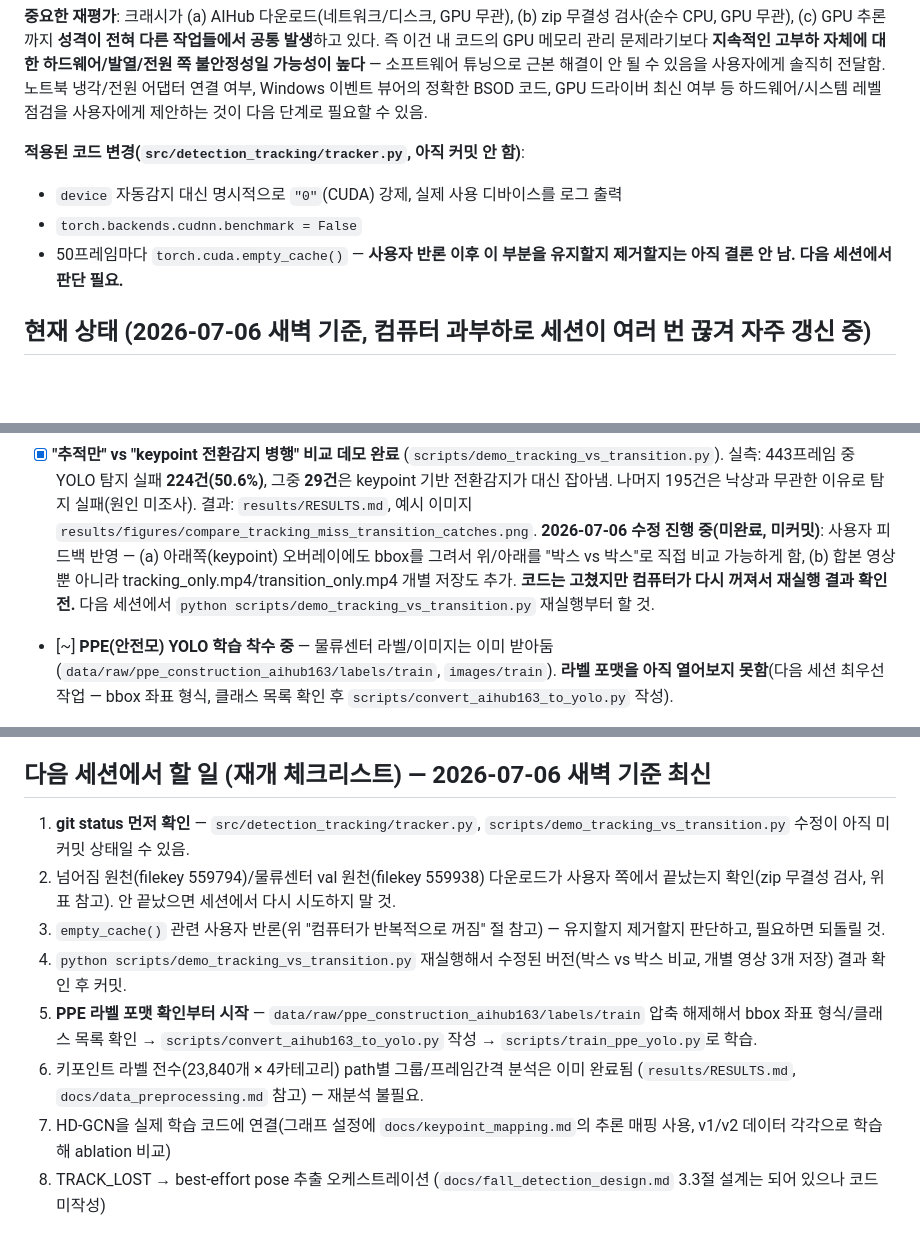
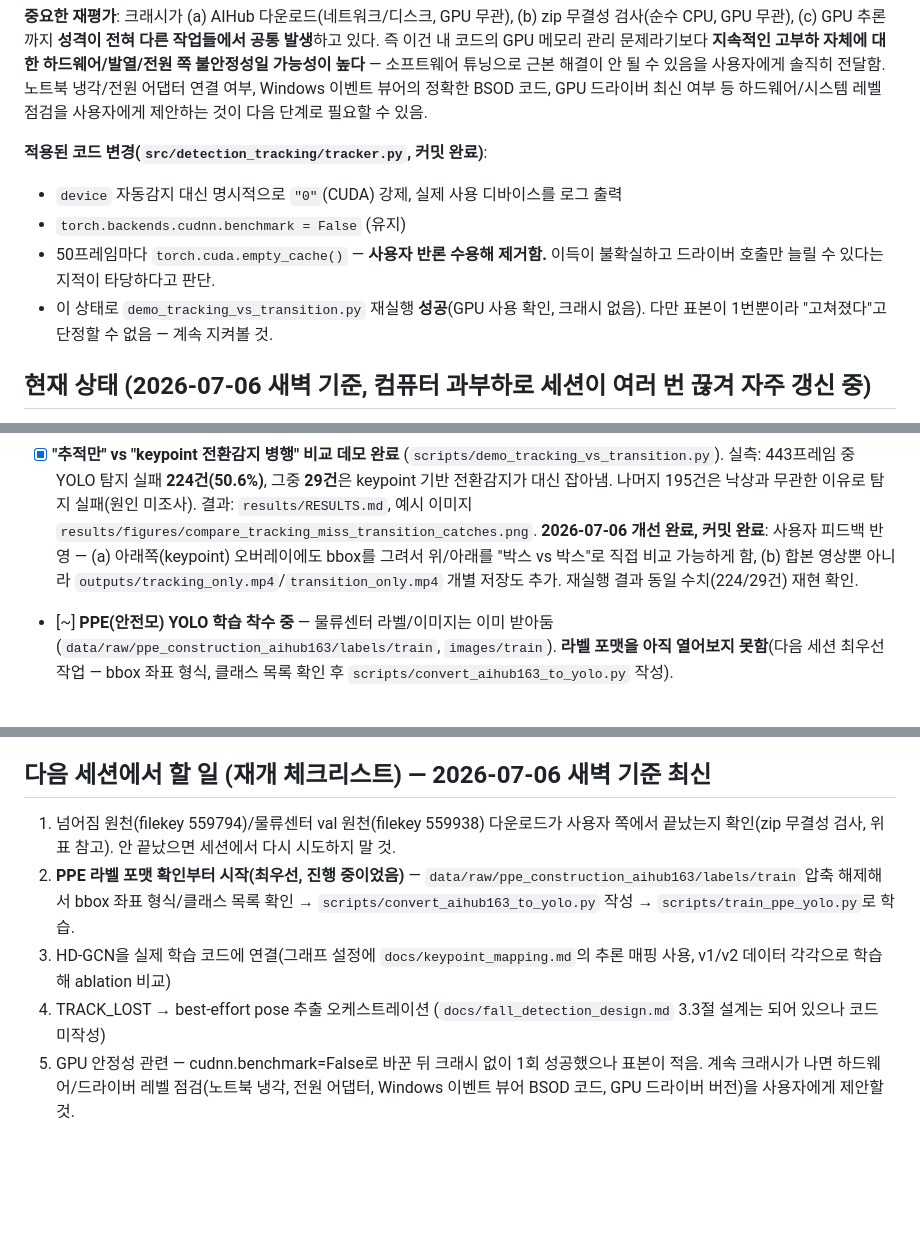
Before and after one commit to chaeyeonheo/industrial-safety-monitor, a Markdown page: docs/PROGRESS.md, 3 parts joined by grey strips. Rendered like a GitHub page; blank space fills up the shorter version.

Commit message:
docs: GPU 수정 재실행 성공 및 체크리스트 정리

```diff
--- a/docs/PROGRESS.md
+++ b/docs/PROGRESS.md
@@ -86,11 +86,13 @@ Phase 3 PPE 학습 파이프라인을 먼저 검증하고, 필요하면 나머
 여부, Windows 이벤트 뷰어의 정확한 BSOD 코드, GPU 드라이버 최신 여부 등 하드웨어/시스템
 레벨 점검을 사용자에게 제안하는 것이 다음 단계로 필요할 수 있음.
 
-**적용된 코드 변경(`src/detection_tracking/tracker.py`, 아직 커밋 안 함)**:
+**적용된 코드 변경(`src/detection_tracking/tracker.py`, 커밋 완료)**:
 - `device` 자동감지 대신 명시적으로 `"0"`(CUDA) 강제, 실제 사용 디바이스를 로그 출력
-- `torch.backends.cudnn.benchmark = False`
-- 50프레임마다 `torch.cuda.empty_cache()` — **사용자 반론 이후 이 부분을 유지할지
-  제거할지는 아직 결론 안 남. 다음 세션에서 판단 필요.**
+- `torch.backends.cudnn.benchmark = False` (유지)
+- 50프레임마다 `torch.cuda.empty_cache()` — **사용자 반론 수용해 제거함.** 이득이
+  불확실하고 드라이버 호출만 늘릴 수 있다는 지적이 타당하다고 판단.
+- 이 상태로 `demo_tracking_vs_transition.py` 재실행 **성공**(GPU 사용 확인, 크래시 없음).
+  다만 표본이 1번뿐이라 "고쳐졌다"고 단정할 수 없음 — 계속 지켜볼 것.
 
 ## 현재 상태 (2026-07-06 새벽 기준, 컴퓨터 과부하로 세션이 여러 번 끊겨 자주 갱신 중)
 
@@ -153,11 +155,10 @@ Phase 3 PPE 학습 파이프라인을 먼저 검증하고, 필요하면 나머
       **224건(50.6%)**, 그중 **29건**은 keypoint 기반 전환감지가 대신 잡아냄. 나머지
       195건은 낙상과 무관한 이유로 탐지 실패(원인 미조사). 결과: `results/RESULTS.md`,
       예시 이미지 `results/figures/compare_tracking_miss_transition_catches.png`.
-      **2026-07-06 수정 진행 중(미완료, 미커밋)**: 사용자 피드백 반영 —
-      (a) 아래쪽(keypoint) 오버레이에도 bbox를 그려서 위/아래를 "박스 vs 박스"로
-      직접 비교 가능하게 함, (b) 합본 영상뿐 아니라 tracking_only.mp4/transition_only.mp4
-      개별 저장도 추가. **코드는 고쳤지만 컴퓨터가 다시 꺼져서 재실행 결과 확인 전.**
-      다음 세션에서 `python scripts/demo_tracking_vs_transition.py` 재실행부터 할 것.
+      **2026-07-06 개선 완료, 커밋 완료**: 사용자 피드백 반영 — (a) 아래쪽(keypoint)
+      오버레이에도 bbox를 그려서 위/아래를 "박스 vs 박스"로 직접 비교 가능하게 함,
+      (b) 합본 영상뿐 아니라 `outputs/tracking_only.mp4`/`transition_only.mp4` 개별
+      저장도 추가. 재실행 결과 동일 수치(224/29건) 재현 확인.
 - [~] **PPE(안전모) YOLO 학습 착수 중** — 물류센터 라벨/이미지는 이미 받아둠
       (`data/raw/ppe_construction_aihub163/labels/train`, `images/train`). **라벨 포맷을
       아직 열어보지 못함**(다음 세션 최우선 작업 — bbox 좌표 형식, 클래스 목록 확인 후
@@ -235,20 +236,15 @@ import zipfile; z = zipfile.ZipFile(path); z.testzip()  # None이면 정상, 예
 
 ## 다음 세션에서 할 일 (재개 체크리스트) — 2026-07-06 새벽 기준 최신
 
-1. **git status 먼저 확인** — `src/detection_tracking/tracker.py`,
-   `scripts/demo_tracking_vs_transition.py` 수정이 아직 미커밋 상태일 수 있음.
-2. 넘어짐 원천(filekey 559794)/물류센터 val 원천(filekey 559938) 다운로드가 사용자 쪽에서
+1. 넘어짐 원천(filekey 559794)/물류센터 val 원천(filekey 559938) 다운로드가 사용자 쪽에서
    끝났는지 확인(zip 무결성 검사, 위 표 참고). 안 끝났으면 세션에서 다시 시도하지 말 것.
-3. `empty_cache()` 관련 사용자 반론(위 "컴퓨터가 반복적으로 꺼짐" 절 참고) — 유지할지
-   제거할지 판단하고, 필요하면 되돌릴 것.
-4. `python scripts/demo_tracking_vs_transition.py` 재실행해서 수정된 버전(박스 vs 박스
-   비교, 개별 영상 3개 저장) 결과 확인 후 커밋.
-5. **PPE 라벨 포맷 확인부터 시작** — `data/raw/ppe_construction_aihub163/labels/train`
-   압축 해제해서 bbox 좌표 형식/클래스 목록 확인 → `scripts/convert_aihub163_to_yolo.py`
-   작성 → `scripts/train_ppe_yolo.py`로 학습.
-6. 키포인트 라벨 전수(23,840개 × 4카테고리) path별 그룹/프레임간격 분석은 이미 완료됨
-   (`results/RESULTS.md`, `docs/data_preprocessing.md` 참고) — 재분석 불필요.
-7. HD-GCN을 실제 학습 코드에 연결(그래프 설정에 `docs/keypoint_mapping.md`의 추론
+2. **PPE 라벨 포맷 확인부터 시작(최우선, 진행 중이었음)** —
+   `data/raw/ppe_construction_aihub163/labels/train` 압축 해제해서 bbox 좌표 형식/클래스
+   목록 확인 → `scripts/convert_aihub163_to_yolo.py` 작성 → `scripts/train_ppe_yolo.py`로 학습.
+3. HD-GCN을 실제 학습 코드에 연결(그래프 설정에 `docs/keypoint_mapping.md`의 추론
    매핑 사용, v1/v2 데이터 각각으로 학습해 ablation 비교)
-8. TRACK_LOST → best-effort pose 추출 오케스트레이션 (`docs/fall_detection_design.md` 3.3절
+4. TRACK_LOST → best-effort pose 추출 오케스트레이션 (`docs/fall_detection_design.md` 3.3절
    설계는 되어 있으나 코드 미작성)
+5. GPU 안정성 관련 — cudnn.benchmark=False로 바꾼 뒤 크래시 없이 1회 성공했으나 표본이
+   적음. 계속 크래시가 나면 하드웨어/드라이버 레벨 점검(노트북 냉각, 전원 어댑터,
+   Windows 이벤트 뷰어 BSOD 코드, GPU 드라이버 버전)을 사용자에게 제안할 것.
```
